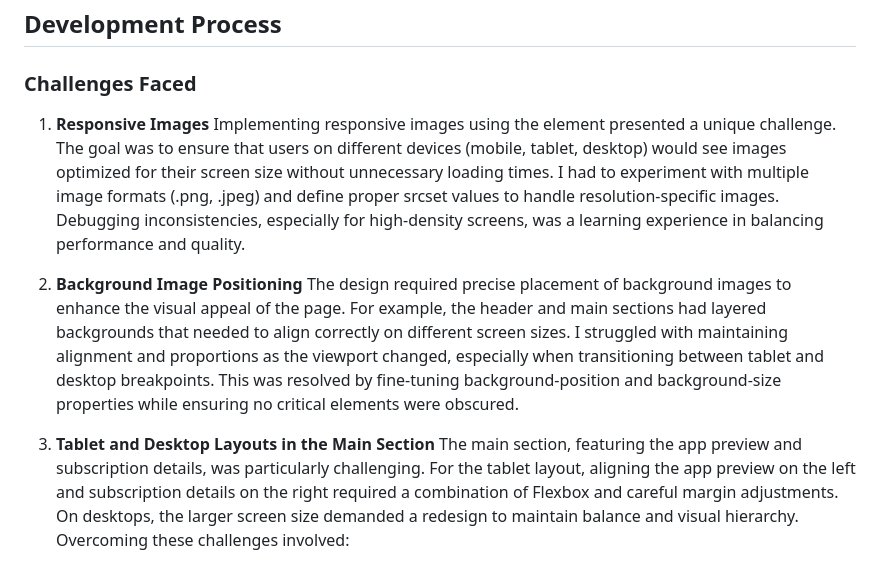
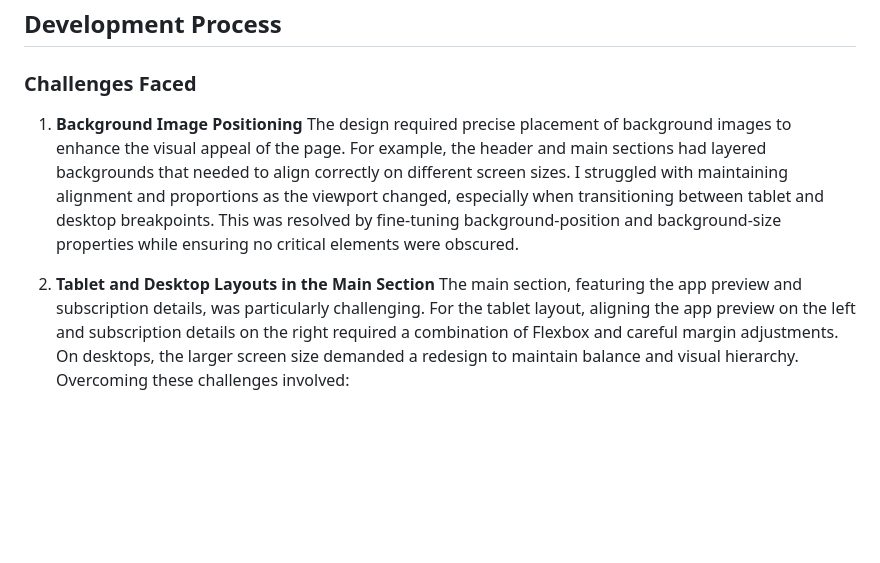
Before and after one commit to FrancescoTalento/Equalizer_Landing_page, a Markdown page: README.md, the part around the change. Rendered like a GitHub page; blank space fills up the shorter version.

```diff
--- a/README.md
+++ b/README.md
@@ -75,13 +75,11 @@ equalizer-landing-page/
 
 ## Development Process
 ### Challenges Faced
-1. **Responsive Images**
-Implementing responsive images using the <picture> element presented a unique challenge. The goal was to ensure that users on different devices (mobile, tablet, desktop) would see images optimized for their screen size without unnecessary loading times. I had to experiment with multiple image formats (.png, .jpeg) and define proper srcset values to handle resolution-specific images. Debugging inconsistencies, especially for high-density screens, was a learning experience in balancing performance and quality.
 
-2. **Background Image Positioning**
+1. **Background Image Positioning**
 The design required precise placement of background images to enhance the visual appeal of the page. For example, the header and main sections had layered backgrounds that needed to align correctly on different screen sizes. I struggled with maintaining alignment and proportions as the viewport changed, especially when transitioning between tablet and desktop breakpoints. This was resolved by fine-tuning background-position and background-size properties while ensuring no critical elements were obscured.
 
-3. **Tablet and Desktop Layouts in the Main Section**
+2. **Tablet and Desktop Layouts in the Main Section**
 The main section, featuring the app preview and subscription details, was particularly challenging. For the tablet layout, aligning the app preview on the left and subscription details on the right required a combination of Flexbox and careful margin adjustments. On desktops, the larger screen size demanded a redesign to maintain balance and visual hierarchy. Overcoming these challenges involved:
 
   - Experimenting with Flexbox properties (align-items, justify-content) to ensure proper alignment.
```
